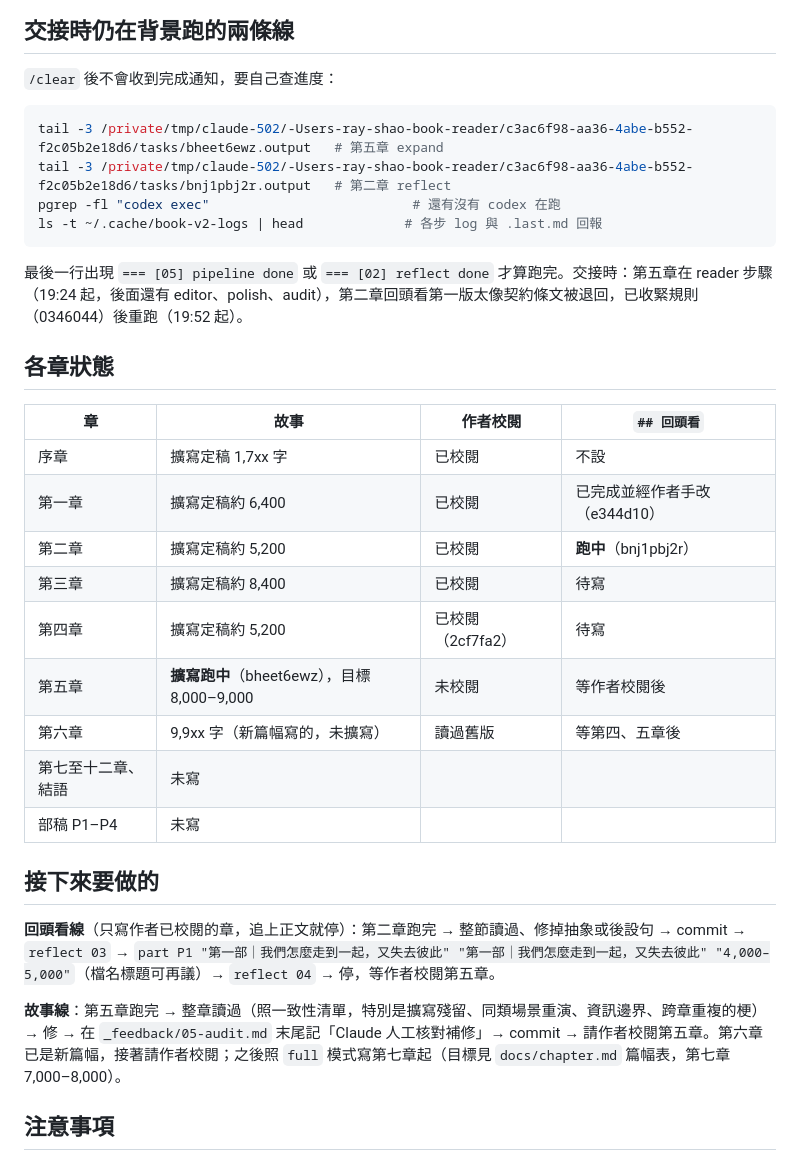
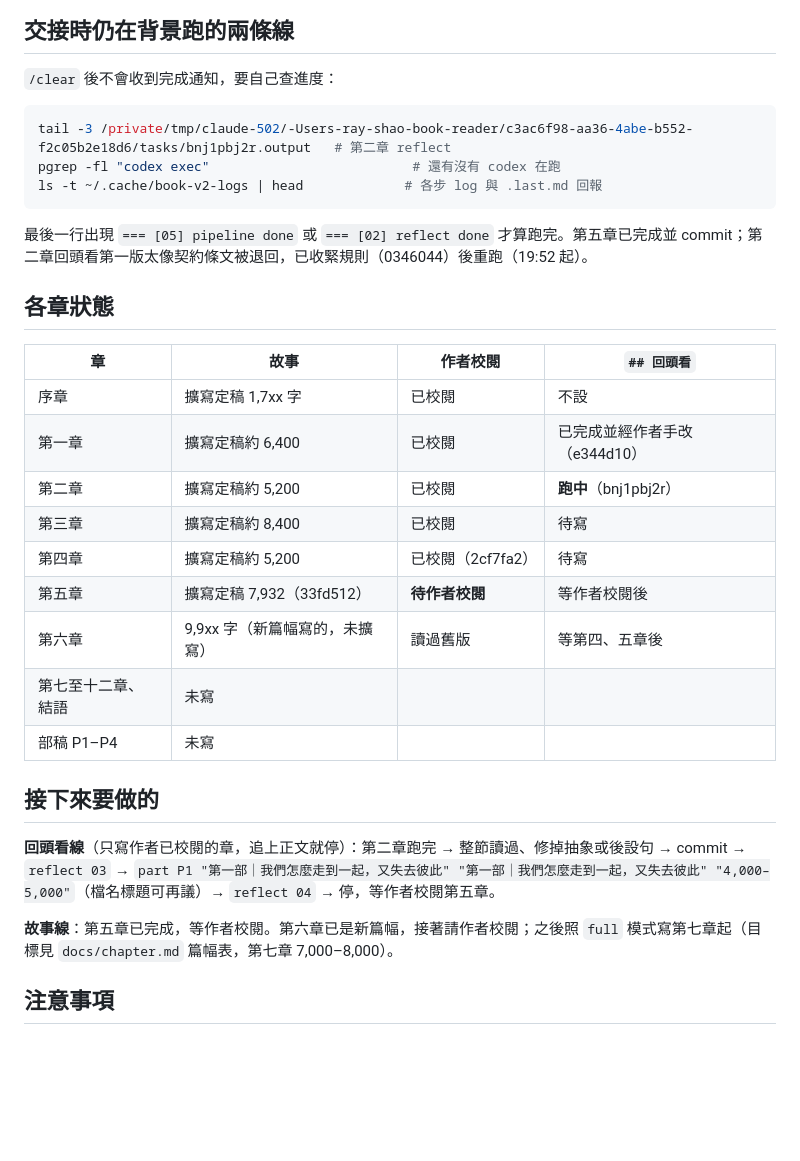
Before and after one commit to Rayyyyyyyyyyyyyyyyyyyy/book-reader, a Markdown page: docs/book-v2-handoff.md, the part around the change. Rendered like a GitHub page; blank space fills up the shorter version.

Commit message:
Update handoff after chapter 5
Co-Authored-By: Claude Opus 5 <noreply@anthropic.com>

````diff
--- a/docs/book-v2-handoff.md
+++ b/docs/book-v2-handoff.md
@@ -7,13 +7,12 @@
 `/clear` 後不會收到完成通知，要自己查進度：
 
 ```bash
-tail -3 /private/tmp/claude-502/-Users-ray-shao-book-reader/c3ac6f98-aa36-4abe-b552-f2c05b2e18d6/tasks/bheet6ewz.output   # 第五章 expand
 tail -3 /private/tmp/claude-502/-Users-ray-shao-book-reader/c3ac6f98-aa36-4abe-b552-f2c05b2e18d6/tasks/bnj1pbj2r.output   # 第二章 reflect
 pgrep -fl "codex exec"                          # 還有沒有 codex 在跑
 ls -t ~/.cache/book-v2-logs | head             # 各步 log 與 .last.md 回報
 ```
 
-最後一行出現 `=== [05] pipeline done` 或 `=== [02] reflect done` 才算跑完。交接時：第五章在 reader 步驟（19:24 起，後面還有 editor、polish、audit），第二章回頭看第一版太像契約條文被退回，已收緊規則（0346044）後重跑（19:52 起）。
+最後一行出現 `=== [05] pipeline done` 或 `=== [02] reflect done` 才算跑完。第五章已完成並 commit；第二章回頭看第一版太像契約條文被退回，已收緊規則（0346044）後重跑（19:52 起）。
 
 ## 各章狀態
 
@@ -24,7 +23,7 @@ ls -t ~/.cache/book-v2-logs | head             # 各步 log 與 .last.md 回報
 | 第二章 | 擴寫定稿約 5,200 | 已校閱 | **跑中**（bnj1pbj2r） |
 | 第三章 | 擴寫定稿約 8,400 | 已校閱 | 待寫 |
 | 第四章 | 擴寫定稿約 5,200 | 已校閱（2cf7fa2） | 待寫 |
-| 第五章 | **擴寫跑中**（bheet6ewz），目標 8,000–9,000 | 未校閱 | 等作者校閱後 |
+| 第五章 | 擴寫定稿 7,932（33fd512） | **待作者校閱** | 等作者校閱後 |
 | 第六章 | 9,9xx 字（新篇幅寫的，未擴寫） | 讀過舊版 | 等第四、五章後 |
 | 第七至十二章、結語 | 未寫 | | |
 | 部稿 P1–P4 | 未寫 | | |
@@ -33,7 +32,7 @@ ls -t ~/.cache/book-v2-logs | head             # 各步 log 與 .last.md 回報
 
 **回頭看線**（只寫作者已校閱的章，追上正文就停）：第二章跑完 → 整節讀過、修掉抽象或後設句 → commit → `reflect 03` → `part P1 "第一部｜我們怎麼走到一起，又失去彼此" "第一部｜我們怎麼走到一起，又失去彼此" "4,000–5,000"`（檔名標題可再議）→ `reflect 04` → 停，等作者校閱第五章。
 
-**故事線**：第五章跑完 → 整章讀過（照一致性清單，特別是擴寫殘留、同類場景重演、資訊邊界、跨章重複的梗）→ 修 → 在 `_feedback/05-audit.md` 末尾記「Claude 人工核對補修」→ commit → 請作者校閱第五章。第六章已是新篇幅，接著請作者校閱；之後照 `full` 模式寫第七章起（目標見 `docs/chapter.md` 篇幅表，第七章 7,000–8,000）。
+**故事線**：第五章已完成，等作者校閱。第六章已是新篇幅，接著請作者校閱；之後照 `full` 模式寫第七章起（目標見 `docs/chapter.md` 篇幅表，第七章 7,000–8,000）。
 
 ## 注意事項
 
````
